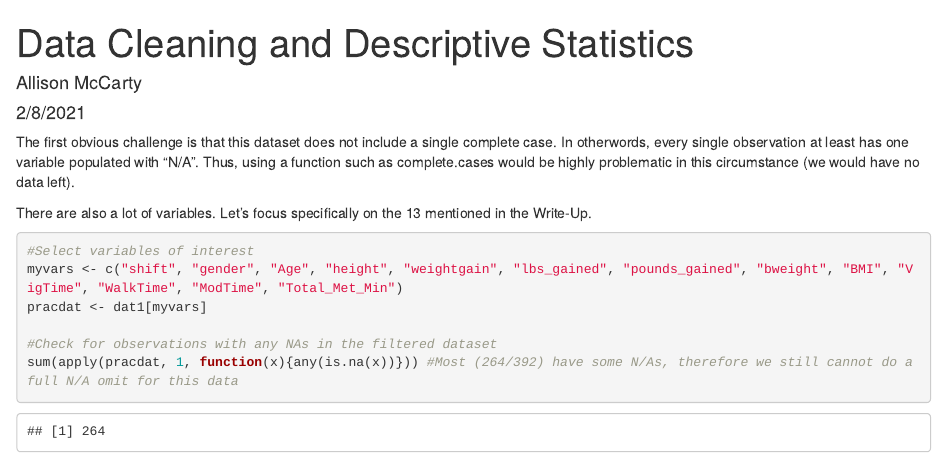
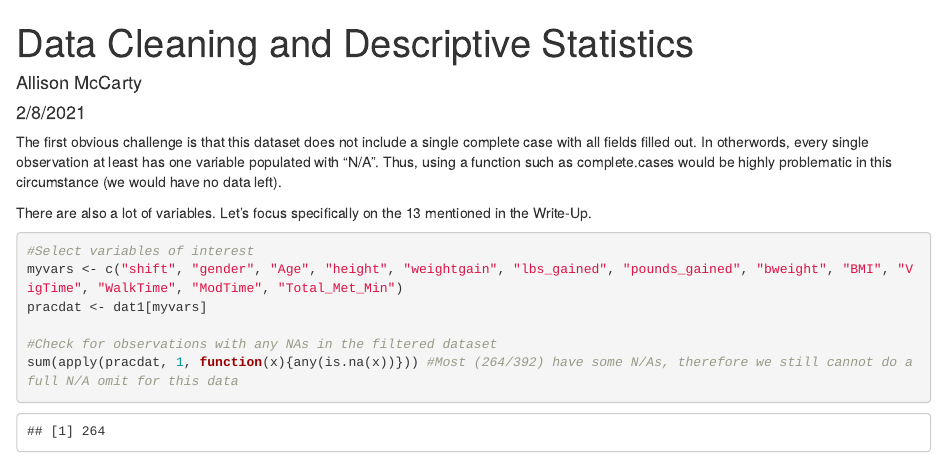
Before and after one commit to allimccarty/X498-Praticum-1, an R Markdown document (DataCleaningandDescriptives.Rmd): the page in a window 1100 px wide, from its top. Rendered offline with R 4.5, knitr and Pandoc, with nearby package versions; some code elsewhere in the file could not run offline.

Commit message:
Add to writing

````diff
--- a/DataCleaningandDescriptives.Rmd
+++ b/DataCleaningandDescriptives.Rmd
@@ -21,7 +21,7 @@ dat1 <- read_excel("Practicum 1 Data.xlsx")
 sum(apply(dat1, 1, function(x){any(is.na(x))})) # every single observation has a N/A for at least one variable
 ```
 
-The first obvious challenge is that this dataset does not include a single complete case.  In otherwords, every single observation at least has one variable populated with "N/A".  Thus, using a function such as complete.cases would be highly problematic in this circumstance (we would have no data left).
+The first obvious challenge is that this dataset does not include a single complete case with all fields filled out.  In otherwords, every single observation at least has one variable populated with "N/A".  Thus, using a function such as complete.cases would be highly problematic in this circumstance (we would have no data left).
 
 There are also a lot of variables.  Let's focus specifically on the 13 mentioned in the Write-Up.
 
````
